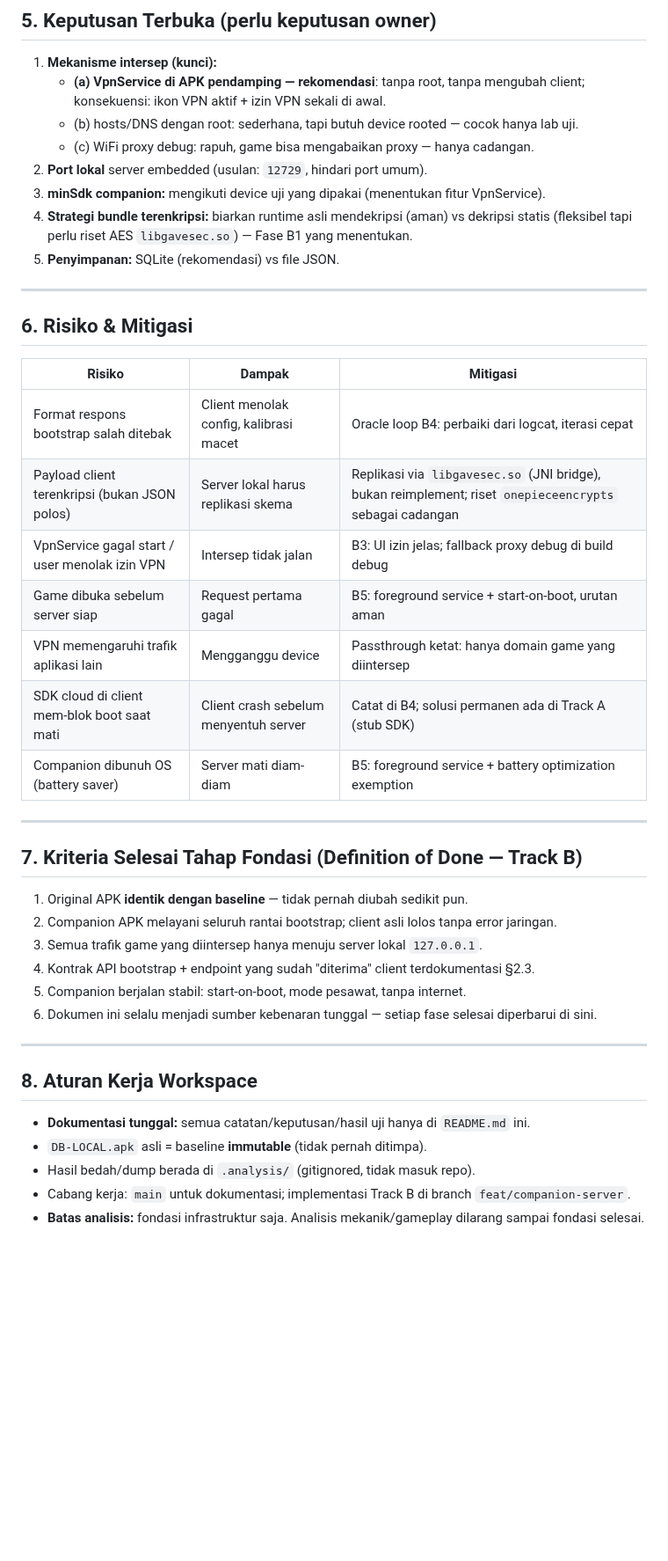
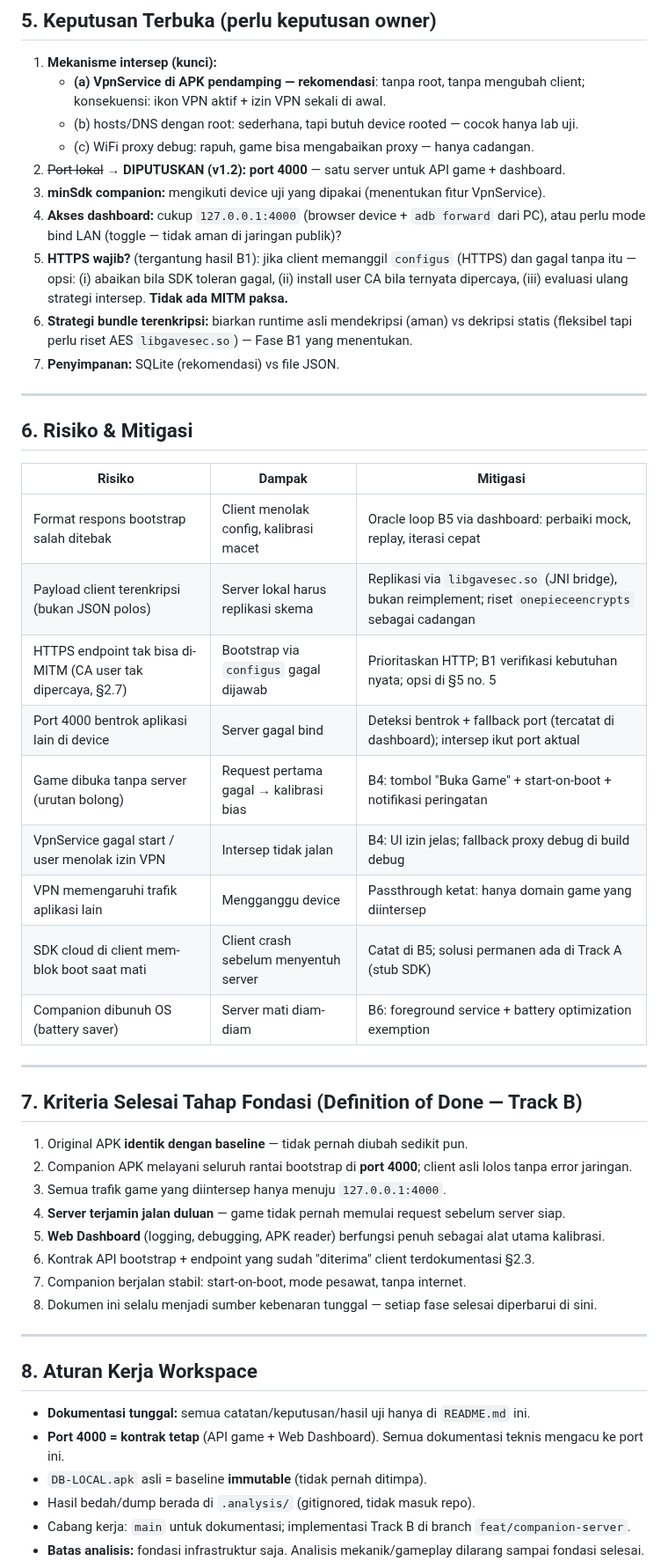
Before and after one commit to anztdree/db-apk, a Markdown page: README.md, the part around one of its changes. Shown at 88% size. GitHub-like rendering; blank space fills up the shorter version.

```diff
--- a/README.md
+++ b/README.md
@@ -237,11 +287,16 @@ Dua aplikasi terpisah berjalan di device yang sama. **Original APK tidak pernah
      client; konsekuensi: ikon VPN aktif + izin VPN sekali di awal.
    - (b) hosts/DNS dengan root: sederhana, tapi butuh device rooted — cocok hanya lab uji.
    - (c) WiFi proxy debug: rapuh, game bisa mengabaikan proxy — hanya cadangan.
-2. **Port lokal** server embedded (usulan: `12729`, hindari port umum).
+2. ~~Port lokal~~ → **DIPUTUSKAN (v1.2): port 4000** — satu server untuk API game + dashboard.
 3. **minSdk companion:** mengikuti device uji yang dipakai (menentukan fitur VpnService).
-4. **Strategi bundle terenkripsi:** biarkan runtime asli mendekripsi (aman) vs dekripsi
+4. **Akses dashboard:** cukup `127.0.0.1:4000` (browser device + `adb forward` dari PC),
+   atau perlu mode bind LAN (toggle — tidak aman di jaringan publik)?
+5. **HTTPS wajib?** (tergantung hasil B1): jika client memanggil `configus` (HTTPS) dan
+   gagal tanpa itu — opsi: (i) abaikan bila SDK toleran gagal, (ii) install user CA
+   bila ternyata dipercaya, (iii) evaluasi ulang strategi intersep. **Tidak ada MITM paksa.**
+6. **Strategi bundle terenkripsi:** biarkan runtime asli mendekripsi (aman) vs dekripsi
    statis (fleksibel tapi perlu riset AES `libgavesec.so`) — Fase B1 yang menentukan.
-5. **Penyimpanan:** SQLite (rekomendasi) vs file JSON.
+7. **Penyimpanan:** SQLite (rekomendasi) vs file JSON.
 
 ---
 
@@ -249,30 +304,37 @@ Dua aplikasi terpisah berjalan di device yang sama. **Original APK tidak pernah
 
 | Risiko | Dampak | Mitigasi |
 |---|---|---|
-| Format respons bootstrap salah ditebak | Client menolak config, kalibrasi macet | Oracle loop B4: perbaiki dari logcat, iterasi cepat |
+| Format respons bootstrap salah ditebak | Client menolak config, kalibrasi macet | Oracle loop B5 via dashboard: perbaiki mock, replay, iterasi cepat |
 | Payload client terenkripsi (bukan JSON polos) | Server lokal harus replikasi skema | Replikasi via `libgavesec.so` (JNI bridge), bukan reimplement; riset `onepieceencrypts` sebagai cadangan |
-| VpnService gagal start / user menolak izin VPN | Intersep tidak jalan | B3: UI izin jelas; fallback proxy debug di build debug |
-| Game dibuka sebelum server siap | Request pertama gagal | B5: foreground service + start-on-boot, urutan aman |
+| HTTPS endpoint tak bisa di-MITM (CA user tak dipercaya, §2.7) | Bootstrap via `configus` gagal dijawab | Prioritaskan HTTP; B1 verifikasi kebutuhan nyata; opsi di §5 no. 5 |
+| Port 4000 bentrok aplikasi lain di device | Server gagal bind | Deteksi bentrok + fallback port (tercatat di dashboard); intersep ikut port aktual |
+| Game dibuka tanpa server (urutan bolong) | Request pertama gagal → kalibrasi bias | B4: tombol "Buka Game" + start-on-boot + notifikasi peringatan |
+| VpnService gagal start / user menolak izin VPN | Intersep tidak jalan | B4: UI izin jelas; fallback proxy debug di build debug |
 | VPN memengaruhi trafik aplikasi lain | Mengganggu device | Passthrough ketat: hanya domain game yang diintersep |
-| SDK cloud di client mem-blok boot saat mati | Client crash sebelum menyentuh server | Catat di B4; solusi permanen ada di Track A (stub SDK) |
-| Companion dibunuh OS (battery saver) | Server mati diam-diam | B5: foreground service + battery optimization exemption |
+| SDK cloud di client mem-blok boot saat mati | Client crash sebelum menyentuh server | Catat di B5; solusi permanen ada di Track A (stub SDK) |
+| Companion dibunuh OS (battery saver) | Server mati diam-diam | B6: foreground service + battery optimization exemption |
 
 ---
 
 ## 7. Kriteria Selesai Tahap Fondasi (Definition of Done — Track B)
 
 1. Original APK **identik dengan baseline** — tidak pernah diubah sedikit pun.
-2. Companion APK melayani seluruh rantai bootstrap; client asli lolos tanpa error jaringan.
-3. Semua trafik game yang diintersep hanya menuju server lokal `127.0.0.1`.
-4. Kontrak API bootstrap + endpoint yang sudah "diterima" client terdokumentasi §2.3.
-5. Companion berjalan stabil: start-on-boot, mode pesawat, tanpa internet.
-6. Dokumen ini selalu menjadi sumber kebenaran tunggal — setiap fase selesai diperbarui di sini.
+2. Companion APK melayani seluruh rantai bootstrap di **port 4000**; client asli lolos
+   tanpa error jaringan.
+3. Semua trafik game yang diintersep hanya menuju `127.0.0.1:4000`.
+4. **Server terjamin jalan duluan** — game tidak pernah memulai request sebelum server siap.
+5. **Web Dashboard** (logging, debugging, APK reader) berfungsi penuh sebagai alat utama
+   kalibrasi.
+6. Kontrak API bootstrap + endpoint yang sudah "diterima" client terdokumentasi §2.3.
+7. Companion berjalan stabil: start-on-boot, mode pesawat, tanpa internet.
+8. Dokumen ini selalu menjadi sumber kebenaran tunggal — setiap fase selesai diperbarui di sini.
 
 ---
 
 ## 8. Aturan Kerja Workspace
 
 - **Dokumentasi tunggal:** semua catatan/keputusan/hasil uji hanya di `README.md` ini.
+- **Port 4000 = kontrak tetap** (API game + Web Dashboard). Semua dokumentasi teknis mengacu ke port ini.
 - `DB-LOCAL.apk` asli = baseline **immutable** (tidak pernah ditimpa).
 - Hasil bedah/dump berada di `.analysis/` (gitignored, tidak masuk repo).
 - Cabang kerja: `main` untuk dokumentasi; implementasi Track B di branch `feat/companion-server`.
```
Also changed, not shown: other parts of README.md (+81 -31 lines).
